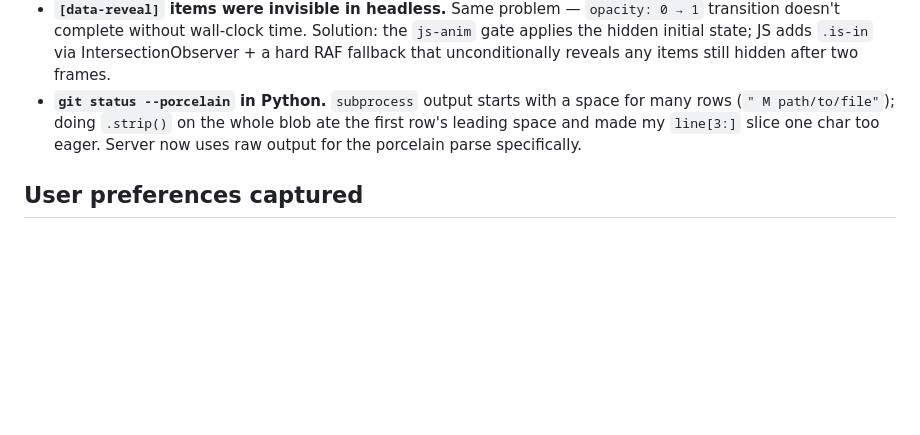
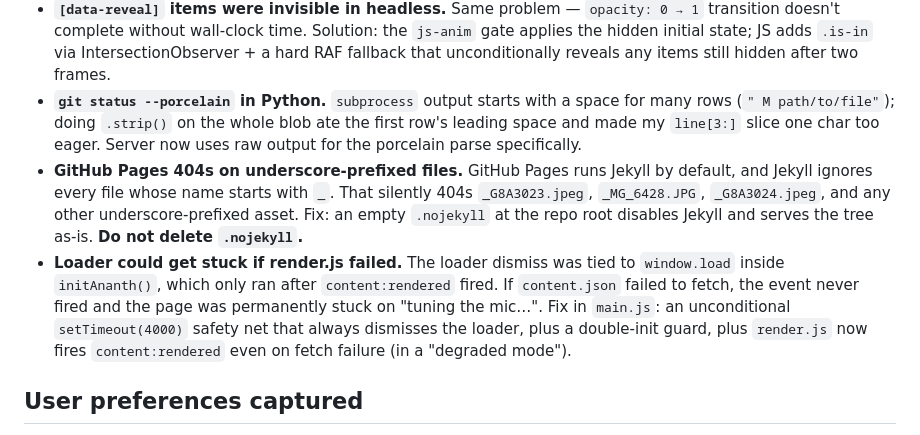
Before and after one commit to thayakumar/AnanthEmceePortfolio, a Markdown page: CLAUDE.md, the part around the change. Drawn GitHub-style; blank space fills up the shorter version.

Commit message:
admin: document nojekyll + loader gotchas in CLAUDE.md

```diff
--- a/CLAUDE.md
+++ b/CLAUDE.md
@@ -145,6 +145,8 @@ The message is built by `_diff_summary()` — it walks both JSONs, detects scala
 - **CSS animations don't advance under headless Chrome's `--virtual-time-budget`.** The letter-by-letter entrance kept never rendering in screenshots. Fixed by moving the intro animation behind a `.js-anim` class gate on `<html>` — items are visible by default; JS opts them into the animation. That way headless screenshots (and no-JS users) always see content.
 - **`[data-reveal]` items were invisible in headless.** Same problem — `opacity: 0 → 1` transition doesn't complete without wall-clock time. Solution: the `js-anim` gate applies the hidden initial state; JS adds `.is-in` via IntersectionObserver + a hard RAF fallback that unconditionally reveals any items still hidden after two frames.
 - **`git status --porcelain` in Python.** `subprocess` output starts with a space for many rows (`" M path/to/file"`); doing `.strip()` on the whole blob ate the first row's leading space and made my `line[3:]` slice one char too eager. Server now uses raw output for the porcelain parse specifically.
+- **GitHub Pages 404s on underscore-prefixed files.** GitHub Pages runs Jekyll by default, and Jekyll ignores every file whose name starts with `_`. That silently 404s `_G8A3023.jpeg`, `_MG_6428.JPG`, `_G8A3024.jpeg`, and any other underscore-prefixed asset. Fix: an empty `.nojekyll` at the repo root disables Jekyll and serves the tree as-is. **Do not delete `.nojekyll`.**
+- **Loader could get stuck if render.js failed.** The loader dismiss was tied to `window.load` inside `initAnanth()`, which only ran after `content:rendered` fired. If `content.json` failed to fetch, the event never fired and the page was permanently stuck on "tuning the mic…". Fix in `main.js`: an unconditional `setTimeout(4000)` safety net that always dismisses the loader, plus a double-init guard, plus `render.js` now fires `content:rendered` even on fetch failure (in a "degraded mode").
 
 ## User preferences captured
 
```
